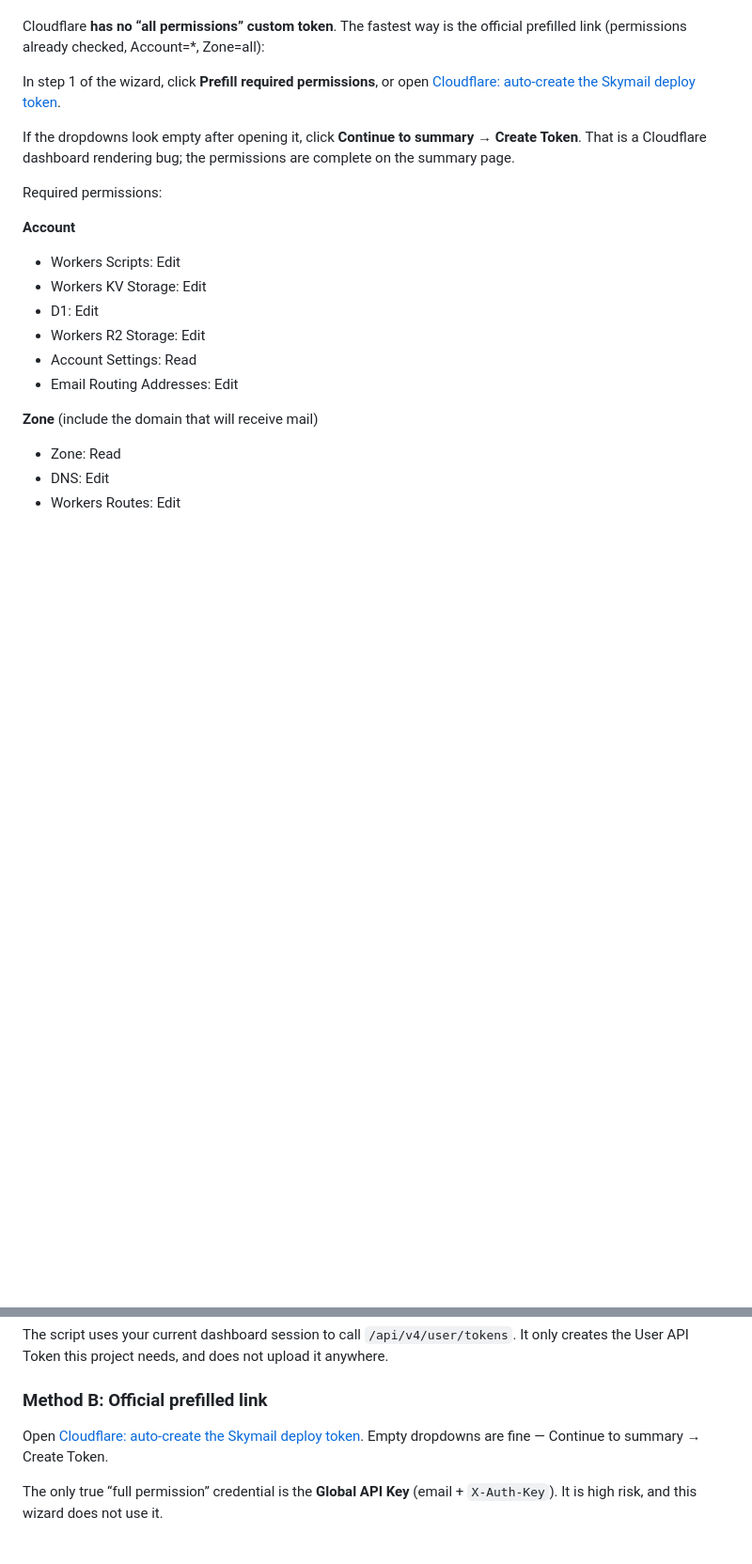
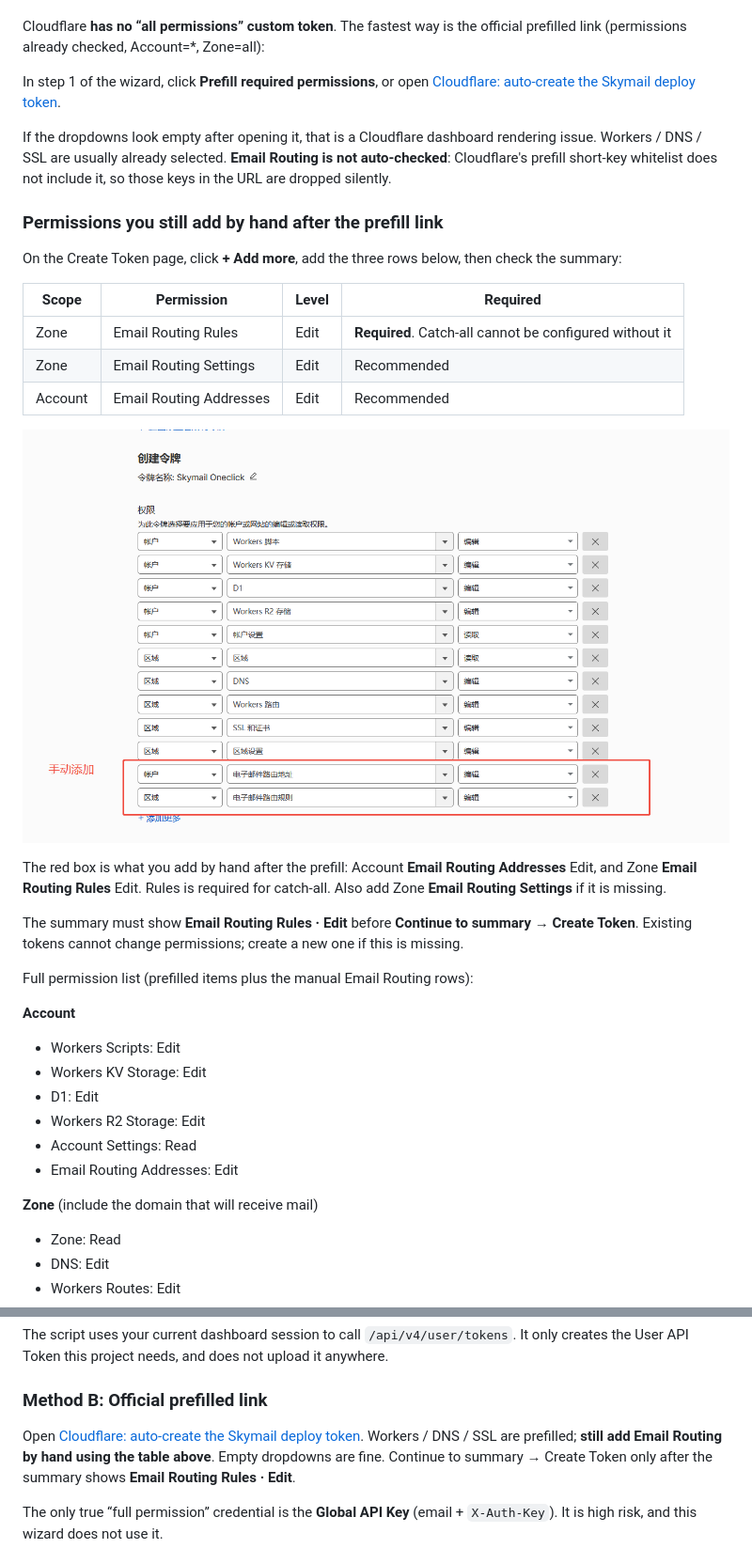
Before and after one commit to zuodazuoqiang001/skymail-oneclick, a Markdown page: README-en.md, 2 parts joined by grey strips. Shown at 94% size. Drawn GitHub-style; pictures changed too: docs/cf-token-manual-email-routing.png (added); blank space fills up the shorter version.

Commit message:
Document Email Routing permissions to add after the token prefill.

```diff
--- a/README-en.md
+++ b/README-en.md
@@ -28,9 +28,25 @@ Cloudflare **has no “all permissions” custom token**. The fastest way is the
 
 In step 1 of the wizard, click **Prefill required permissions**, or open [Cloudflare: auto-create the Skymail deploy token](https://dash.cloudflare.com/profile/api-tokens?permissionGroupKeys=%5B%7B%22key%22%3A%22workers_scripts%22%2C%22type%22%3A%22edit%22%7D%2C%7B%22key%22%3A%22workers_kv_storage%22%2C%22type%22%3A%22edit%22%7D%2C%7B%22key%22%3A%22d1%22%2C%22type%22%3A%22edit%22%7D%2C%7B%22key%22%3A%22workers_r2%22%2C%22type%22%3A%22edit%22%7D%2C%7B%22key%22%3A%22account_settings%22%2C%22type%22%3A%22read%22%7D%2C%7B%22key%22%3A%22email_routing_addresses%22%2C%22type%22%3A%22edit%22%7D%2C%7B%22key%22%3A%22zone%22%2C%22type%22%3A%22read%22%7D%2C%7B%22key%22%3A%22dns%22%2C%22type%22%3A%22edit%22%7D%2C%7B%22key%22%3A%22workers_routes%22%2C%22type%22%3A%22edit%22%7D%2C%7B%22key%22%3A%22email_routing_rules%22%2C%22type%22%3A%22edit%22%7D%2C%7B%22key%22%3A%22email_routing_settings%22%2C%22type%22%3A%22edit%22%7D%2C%7B%22key%22%3A%22ssl_and_certificates%22%2C%22type%22%3A%22edit%22%7D%2C%7B%22key%22%3A%22zone_settings%22%2C%22type%22%3A%22edit%22%7D%5D&accountId=*&zoneId=all&name=Skymail%20Oneclick).
 
-If the dropdowns look empty after opening it, click **Continue to summary** → **Create Token**. That is a Cloudflare dashboard rendering bug; the permissions are complete on the summary page.
+If the dropdowns look empty after opening it, that is a Cloudflare dashboard rendering issue. Workers / DNS / SSL are usually already selected. **Email Routing is not auto-checked**: Cloudflare's prefill short-key whitelist does not include it, so those keys in the URL are dropped silently.
 
-Required permissions:
+### Permissions you still add by hand after the prefill link
+
+On the Create Token page, click **+ Add more**, add the three rows below, then check the summary:
+
+| Scope | Permission | Level | Required |
+| --- | --- | --- | --- |
+| Zone | Email Routing Rules | Edit | **Required**. Catch-all cannot be configured without it |
+| Zone | Email Routing Settings | Edit | Recommended |
+| Account | Email Routing Addresses | Edit | Recommended |
+
+![Manually add Email Routing after the prefill link](docs/cf-token-manual-email-routing.png)
+
+The red box is what you add by hand after the prefill: Account **Email Routing Addresses** Edit, and Zone **Email Routing Rules** Edit. Rules is required for catch-all. Also add Zone **Email Routing Settings** if it is missing.
+
+The summary must show **Email Routing Rules · Edit** before **Continue to summary** → **Create Token**. Existing tokens cannot change permissions; create a new one if this is missing.
+
+Full permission list (prefilled items plus the manual Email Routing rows):
 
 **Account**
 - Workers Scripts: Edit
@@ -68,7 +84,7 @@ The script uses your current dashboard session to call `/api/v4/user/tokens`. It
 
 ### Method B: Official prefilled link
 
-Open [Cloudflare: auto-create the Skymail deploy token](https://dash.cloudflare.com/profile/api-tokens?permissionGroupKeys=%5B%7B%22key%22%3A%22workers_scripts%22%2C%22type%22%3A%22edit%22%7D%2C%7B%22key%22%3A%22workers_kv_storage%22%2C%22type%22%3A%22edit%22%7D%2C%7B%22key%22%3A%22d1%22%2C%22type%22%3A%22edit%22%7D%2C%7B%22key%22%3A%22workers_r2%22%2C%22type%22%3A%22edit%22%7D%2C%7B%22key%22%3A%22account_settings%22%2C%22type%22%3A%22read%22%7D%2C%7B%22key%22%3A%22email_routing_addresses%22%2C%22type%22%3A%22edit%22%7D%2C%7B%22key%22%3A%22zone%22%2C%22type%22%3A%22read%22%7D%2C%7B%22key%22%3A%22dns%22%2C%22type%22%3A%22edit%22%7D%2C%7B%22key%22%3A%22workers_routes%22%2C%22type%22%3A%22edit%22%7D%2C%7B%22key%22%3A%22email_routing_rules%22%2C%22type%22%3A%22edit%22%7D%2C%7B%22key%22%3A%22email_routing_settings%22%2C%22type%22%3A%22edit%22%7D%2C%7B%22key%22%3A%22ssl_and_certificates%22%2C%22type%22%3A%22edit%22%7D%2C%7B%22key%22%3A%22zone_settings%22%2C%22type%22%3A%22edit%22%7D%5D&accountId=*&zoneId=all&name=Skymail%20Oneclick). Empty dropdowns are fine — Continue to summary → Create Token.
+Open [Cloudflare: auto-create the Skymail deploy token](https://dash.cloudflare.com/profile/api-tokens?permissionGroupKeys=%5B%7B%22key%22%3A%22workers_scripts%22%2C%22type%22%3A%22edit%22%7D%2C%7B%22key%22%3A%22workers_kv_storage%22%2C%22type%22%3A%22edit%22%7D%2C%7B%22key%22%3A%22d1%22%2C%22type%22%3A%22edit%22%7D%2C%7B%22key%22%3A%22workers_r2%22%2C%22type%22%3A%22edit%22%7D%2C%7B%22key%22%3A%22account_settings%22%2C%22type%22%3A%22read%22%7D%2C%7B%22key%22%3A%22email_routing_addresses%22%2C%22type%22%3A%22edit%22%7D%2C%7B%22key%22%3A%22zone%22%2C%22type%22%3A%22read%22%7D%2C%7B%22key%22%3A%22dns%22%2C%22type%22%3A%22edit%22%7D%2C%7B%22key%22%3A%22workers_routes%22%2C%22type%22%3A%22edit%22%7D%2C%7B%22key%22%3A%22email_routing_rules%22%2C%22type%22%3A%22edit%22%7D%2C%7B%22key%22%3A%22email_routing_settings%22%2C%22type%22%3A%22edit%22%7D%2C%7B%22key%22%3A%22ssl_and_certificates%22%2C%22type%22%3A%22edit%22%7D%2C%7B%22key%22%3A%22zone_settings%22%2C%22type%22%3A%22edit%22%7D%5D&accountId=*&zoneId=all&name=Skymail%20Oneclick). Workers / DNS / SSL are prefilled; **still add Email Routing by hand using the table above**. Empty dropdowns are fine. Continue to summary → Create Token only after the summary shows **Email Routing Rules · Edit**.
 
 The only true “full permission” credential is the **Global API Key** (email + `X-Auth-Key`). It is high risk, and this wizard does not use it.
 
```
Also changed, not shown: README.md (+19 -3 lines).
